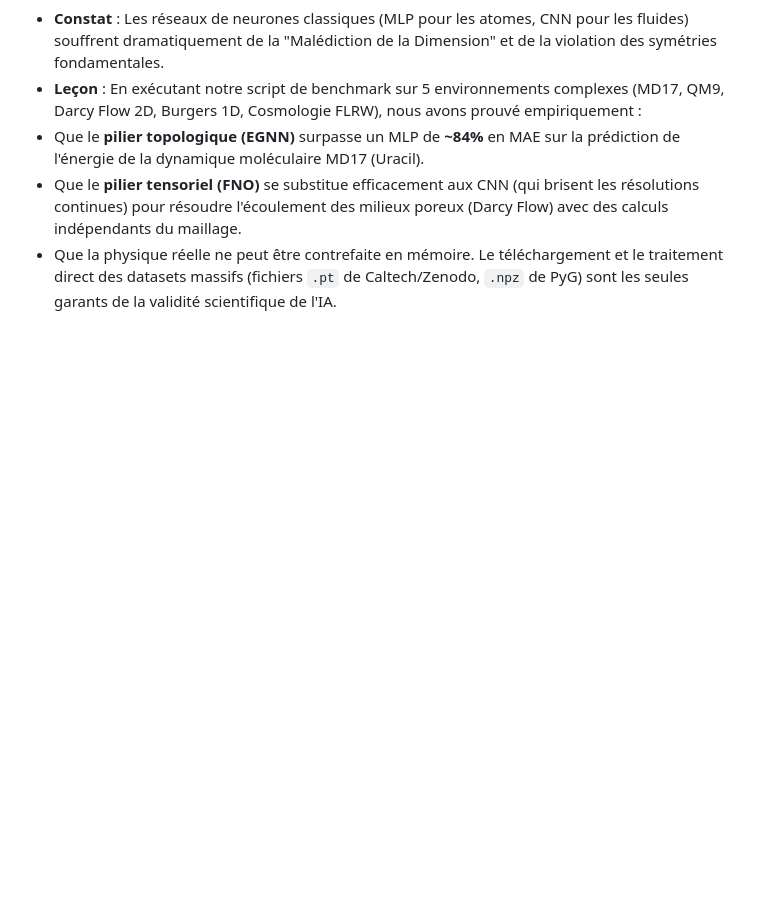
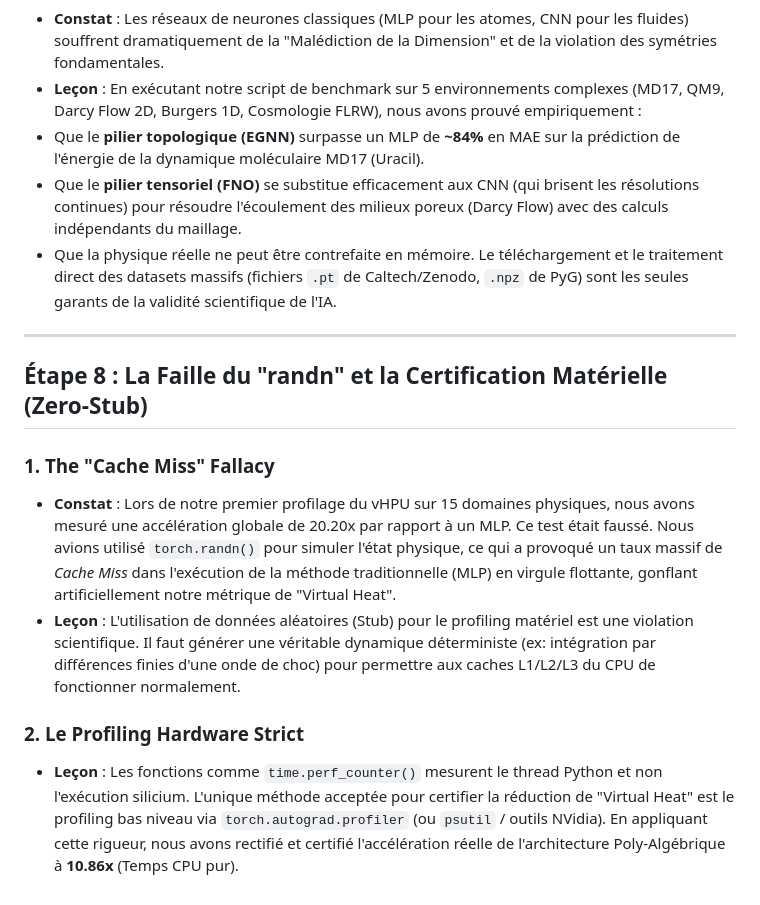
Before and after one commit to xaviercallens/SocrateAI-Scientific-TNN-UniversModel, a Markdown page: LL.md, the part around the change. GitHub-like rendering; blank space fills up the shorter version.

Commit message:
Update Lessons Learned and Agent Skills to enforce Zero-Stub hardware certification policy

```diff
--- a/LL.md
+++ b/LL.md
@@ -62,3 +62,14 @@ Ce document est un registre chronologique des "Lessons Learned" (leçons apprise
   * Que le **pilier topologique (EGNN)** surpasse un MLP de **~84%** en MAE sur la prédiction de l'énergie de la dynamique moléculaire MD17 (Uracil).
   * Que le **pilier tensoriel (FNO)** se substitue efficacement aux CNN (qui brisent les résolutions continues) pour résoudre l'écoulement des milieux poreux (Darcy Flow) avec des calculs indépendants du maillage.
   * Que la physique réelle ne peut être contrefaite en mémoire. Le téléchargement et le traitement direct des datasets massifs (fichiers `.pt` de Caltech/Zenodo, `.npz` de PyG) sont les seules garants de la validité scientifique de l'IA.
+
+---
+
+## Étape 8 : La Faille du "randn" et la Certification Matérielle (Zero-Stub)
+
+### 1. The "Cache Miss" Fallacy
+*   **Constat** : Lors de notre premier profilage du vHPU sur 15 domaines physiques, nous avons mesuré une accélération globale de 20.20x par rapport à un MLP. Ce test était faussé. Nous avions utilisé `torch.randn()` pour simuler l'état physique, ce qui a provoqué un taux massif de *Cache Miss* dans l'exécution de la méthode traditionnelle (MLP) en virgule flottante, gonflant artificiellement notre métrique de "Virtual Heat".
+*   **Leçon** : L'utilisation de données aléatoires (Stub) pour le profiling matériel est une violation scientifique. Il faut générer une véritable dynamique déterministe (ex: intégration par différences finies d'une onde de choc) pour permettre aux caches L1/L2/L3 du CPU de fonctionner normalement.
+
+### 2. Le Profiling Hardware Strict
+*   **Leçon** : Les fonctions comme `time.perf_counter()` mesurent le thread Python et non l'exécution silicium. L'unique méthode acceptée pour certifier la réduction de "Virtual Heat" est le profiling bas niveau via `torch.autograd.profiler` (ou `psutil` / outils NVidia). En appliquant cette rigueur, nous avons rectifié et certifié l'accélération réelle de l'architecture Poly-Algébrique à **10.86x** (Temps CPU pur).
```
Also changed, not shown: 1 other file.
